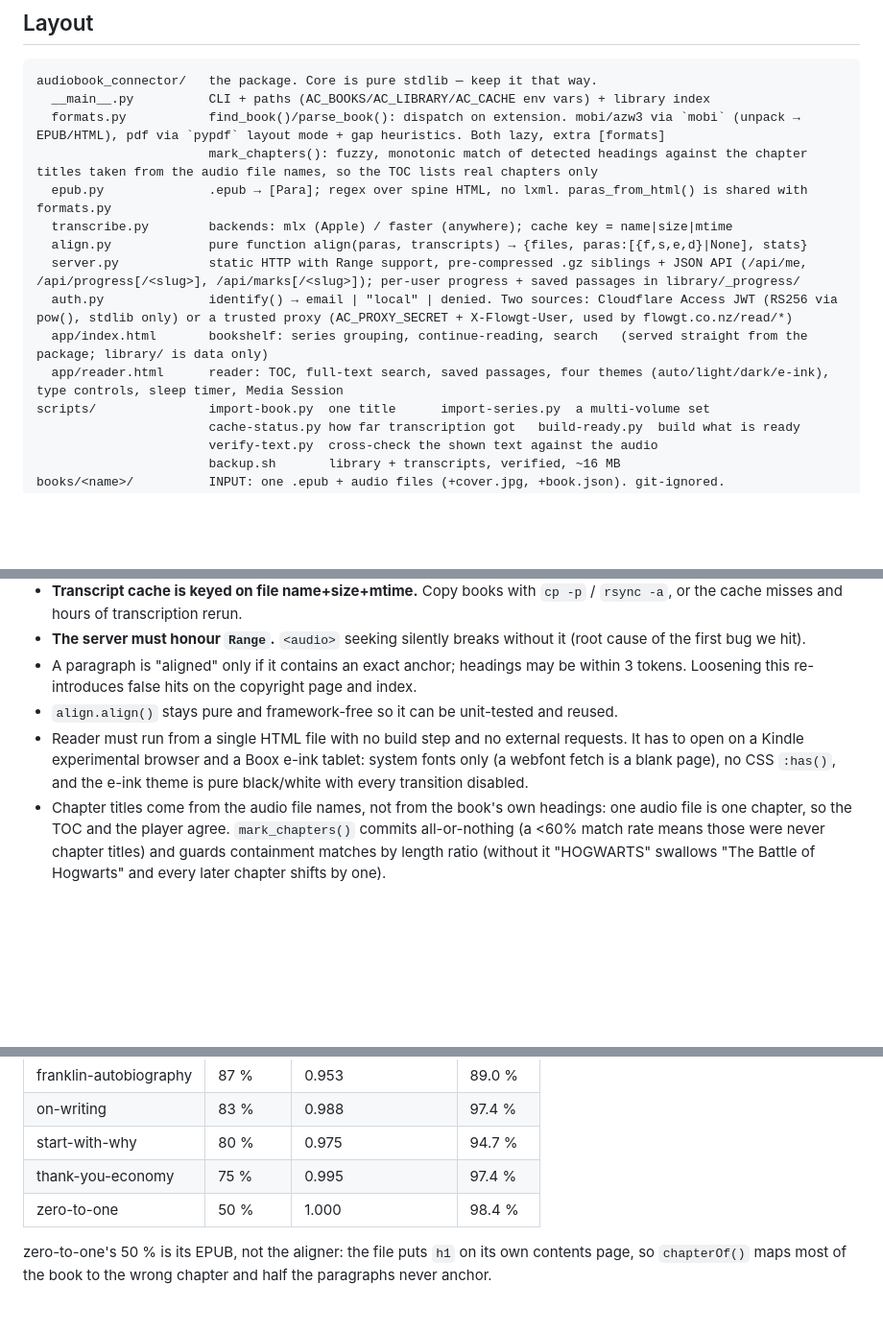
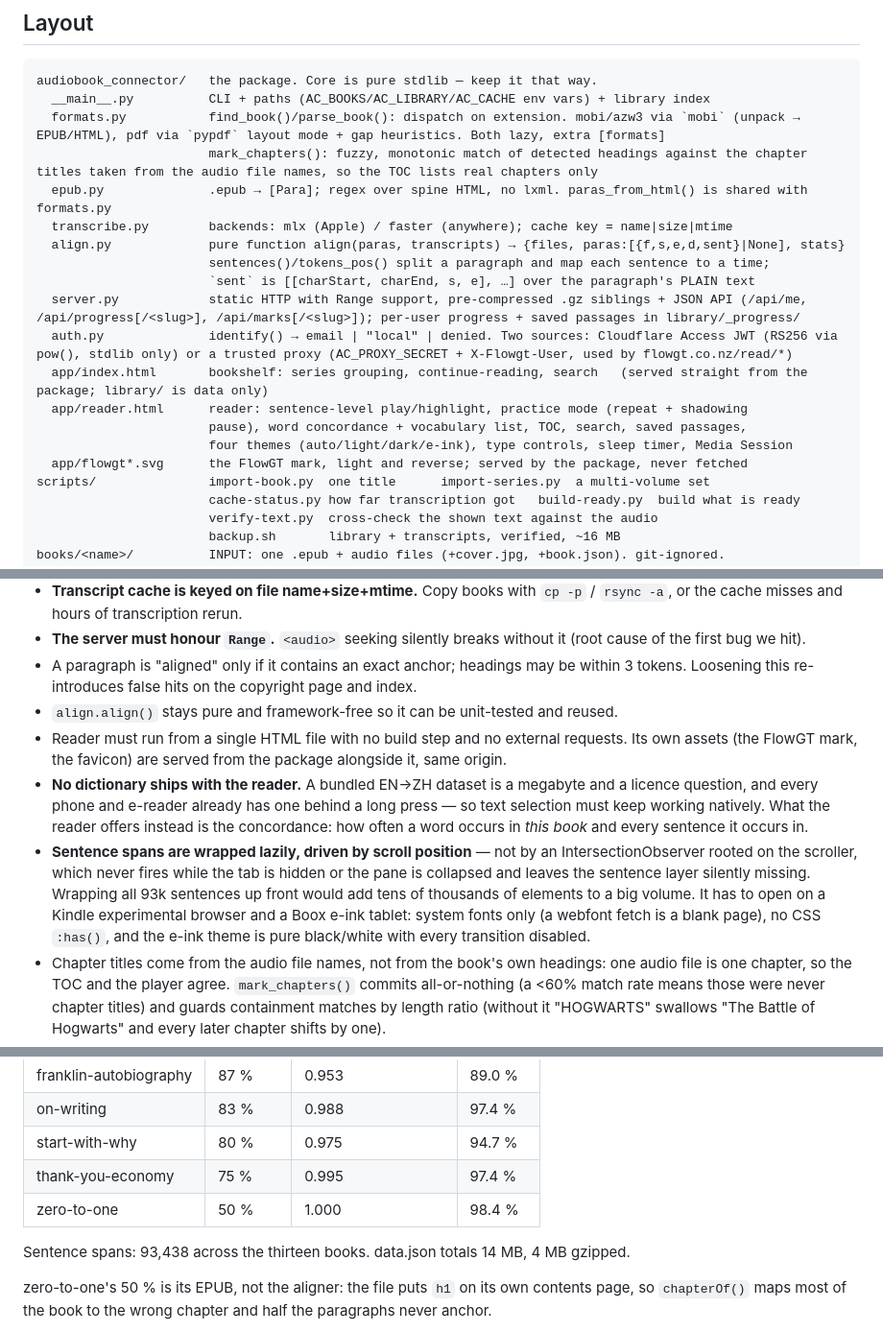
Before and after one commit to GabrielPower1969/ebook-audiobook-connector, a Markdown page: CLAUDE.md, 3 parts joined by grey strips. Shown at 96% size. Drawn GitHub-style; blank space fills up the shorter version.

```diff
--- a/CLAUDE.md
+++ b/CLAUDE.md
@@ -41,11 +41,16 @@ audiobook_connector/   the package. Core is pure stdlib — keep it that way.
                        mark_chapters(): fuzzy, monotonic match of detected headings against the chapter titles taken from the audio file names, so the TOC lists real chapters only
   epub.py              .epub → [Para]; regex over spine HTML, no lxml. paras_from_html() is shared with formats.py
   transcribe.py        backends: mlx (Apple) / faster (anywhere); cache key = name|size|mtime
-  align.py             pure function align(paras, transcripts) → {files, paras:[{f,s,e,d}|None], stats}
+  align.py             pure function align(paras, transcripts) → {files, paras:[{f,s,e,d,sent}|None], stats}
+                       sentences()/tokens_pos() split a paragraph and map each sentence to a time;
+                       `sent` is [[charStart, charEnd, s, e], …] over the paragraph's PLAIN text
   server.py            static HTTP with Range support, pre-compressed .gz siblings + JSON API (/api/me, /api/progress[/<slug>], /api/marks[/<slug>]); per-user progress + saved passages in library/_progress/
   auth.py              identify() → email | "local" | denied. Two sources: Cloudflare Access JWT (RS256 via pow(), stdlib only) or a trusted proxy (AC_PROXY_SECRET + X-Flowgt-User, used by flowgt.co.nz/read/*)
   app/index.html       bookshelf: series grouping, continue-reading, search   (served straight from the package; library/ is data only)
-  app/reader.html      reader: TOC, full-text search, saved passages, four themes (auto/light/dark/e-ink), type controls, sleep timer, Media Session
+  app/reader.html      reader: sentence-level play/highlight, practice mode (repeat + shadowing
+                       pause), word concordance + vocabulary list, TOC, search, saved passages,
+                       four themes (auto/light/dark/e-ink), type controls, sleep timer, Media Session
+  app/flowgt*.svg      the FlowGT mark, light and reverse; served by the package, never fetched
 scripts/               import-book.py  one title      import-series.py  a multi-volume set
                        cache-status.py how far transcription got   build-ready.py  build what is ready
                        verify-text.py  cross-check the shown text against the audio
@@ -64,7 +69,16 @@ cache/models/          downloaded whisper weights (HF_HOME in Docker). Re-downlo
 - **The server must honour `Range`.** `<audio>` seeking silently breaks without it (root cause of the first bug we hit).
 - A paragraph is "aligned" only if it contains an exact anchor; headings may be within 3 tokens. Loosening this re-introduces false hits on the copyright page and index.
 - `align.align()` stays pure and framework-free so it can be unit-tested and reused.
-- Reader must run from a single HTML file with no build step and no external requests. It has to open on a Kindle experimental browser and a Boox e-ink tablet: system fonts only (a webfont fetch is a blank page), no CSS `:has()`, and the e-ink theme is pure black/white with every transition disabled.
+- Reader must run from a single HTML file with no build step and no external requests. Its own
+  assets (the FlowGT mark, the favicon) are served from the package alongside it, same origin.
+- **No dictionary ships with the reader.** A bundled EN→ZH dataset is a megabyte and a licence
+  question, and every phone and e-reader already has one behind a long press — so text selection
+  must keep working natively. What the reader offers instead is the concordance: how often a word
+  occurs in *this book* and every sentence it occurs in.
+- **Sentence spans are wrapped lazily, driven by scroll position** — not by an IntersectionObserver
+  rooted on the scroller, which never fires while the tab is hidden or the pane is collapsed and
+  leaves the sentence layer silently missing. Wrapping all 93k sentences up front would add tens of
+  thousands of elements to a big volume. It has to open on a Kindle experimental browser and a Boox e-ink tablet: system fonts only (a webfont fetch is a blank page), no CSS `:has()`, and the e-ink theme is pure black/white with every transition disabled.
 - Chapter titles come from the audio file names, not from the book's own headings: one audio file is one chapter, so the TOC and the player agree. `mark_chapters()` commits all-or-nothing (a <60% match rate means those were never chapter titles) and guards containment matches by length ratio (without it "HOGWARTS" swallows "The Battle of Hogwarts" and every later chapter shifts by one).
 - **Auth is never home-grown.** Identity is either a verified Cloudflare Access JWT email, or `X-Flowgt-User` from a proxy that proved itself with `AC_PROXY_SECRET` (constant-time compare; when the secret is set, every request without it is refused, LAN included). Requests that carry `Cf-Ray`/`Cf-Connecting-Ip` but no valid token are refused (fail closed). Anonymous "local" users never get server-side storage.
 - `library/_progress/` is per-user data: back it up, never serve it, never commit it.
@@ -98,6 +112,8 @@ cache/models/          downloaded whisper weights (HF_HOME in Docker). Re-downlo
 | start-with-why | 80 % | 0.975 | 94.7 % |
 | thank-you-economy | 75 % | 0.995 | 97.4 % |
 | zero-to-one | 50 % | 1.000 | 98.4 % |
+
+Sentence spans: 93,438 across the thirteen books. data.json totals 14 MB, 4 MB gzipped.
 
 zero-to-one's 50 % is its EPUB, not the aligner: the file puts `h1` on its own contents page, so
 `chapterOf()` maps most of the book to the wrong chapter and half the paragraphs never anchor.
```
Also changed, not shown: README.md (+14 -4 lines).
